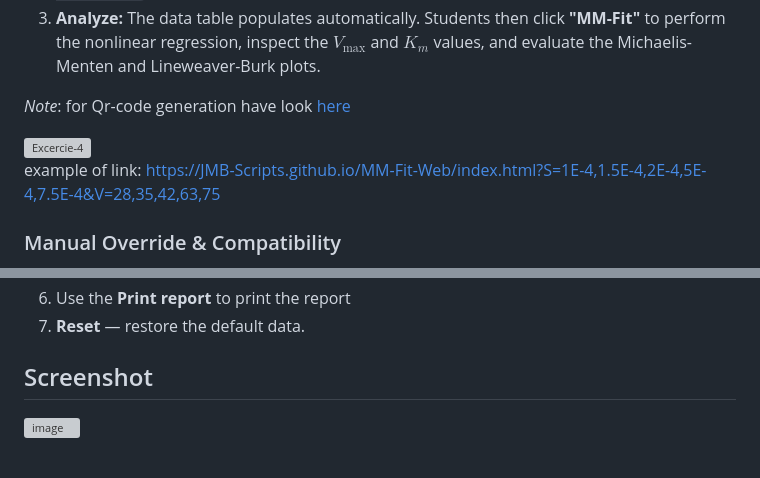
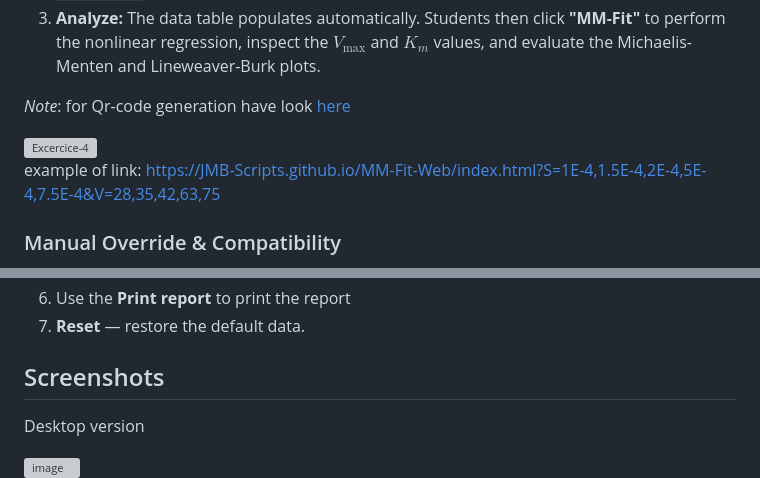
Before and after one commit to JMB-Scripts/MM-Fit-Web, a Markdown page: README.md, 2 parts joined by grey strips. Drawn GitHub-style; blank space fills up the shorter version; grey boxes are pictures that could not be loaded.

Commit message:
Fix typos and update image references in README
Corrected typos in the README and updated image references.

```diff
--- a/README.md
+++ b/README.md
@@ -23,7 +23,7 @@ To streamline practical biochemistry sessions (TD) and eliminate manual data ent
 
   *Note*: for Qr-code generation have look [here](https://github.com/JMB-Scripts/Qrcode-easy)
 
-  <img width="112" height="112" alt="Excercie-4" src="https://github.com/user-attachments/assets/3ecf8e38-ac36-487a-b2ad-c75245bf45c9" />
+  <img width="112" height="112" alt="Excercice-4" src="https://github.com/user-attachments/assets/3ecf8e38-ac36-487a-b2ad-c75245bf45c9" />
 
    example of link: https://JMB-Scripts.github.io/MM-Fit-Web/index.html?S=1E-4,1.5E-4,2E-4,5E-4,7.5E-4&V=28,35,42,63,75
 
@@ -40,5 +40,6 @@ To streamline practical biochemistry sessions (TD) and eliminate manual data ent
 8. Use the **Print report** to print the report
 9. **Reset** — restore the default data.
 
-## Screenshot
+## Screenshots
+Desktop version
 
```
Also changed, not shown: other parts of README.md (+4 -2 lines).
